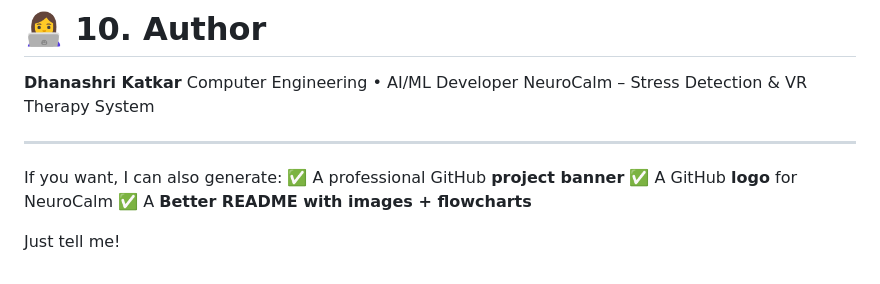
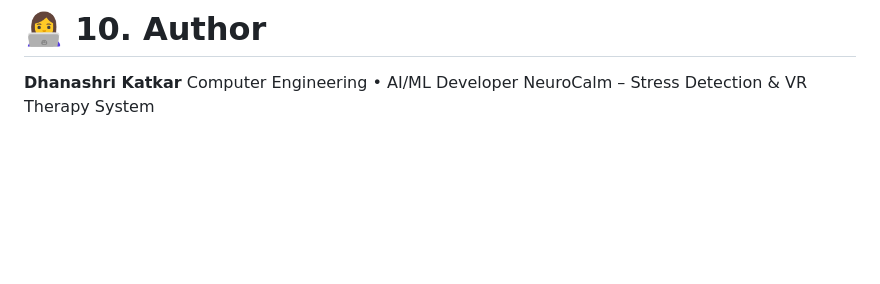
Before and after one commit to dhanashrikatkar999/NeuroCalm-A-Real-Time-EEG-and-Facial-Expression-Driven-VR-Stress-Management-System-, a Markdown page: README.md, the part around the change. Drawn GitHub-style; blank space fills up the shorter version.

```diff
--- a/README.md
+++ b/README.md
@@ -272,12 +272,3 @@ git push
 **Dhanashri Katkar**
 Computer Engineering • AI/ML Developer
 NeuroCalm – Stress Detection & VR Therapy System
-
----
-
-If you want, I can also generate:
-✅ A professional GitHub **project banner**
-✅ A GitHub **logo** for NeuroCalm
-✅ A **Better README with images + flowcharts**
-
-Just tell me!
```
